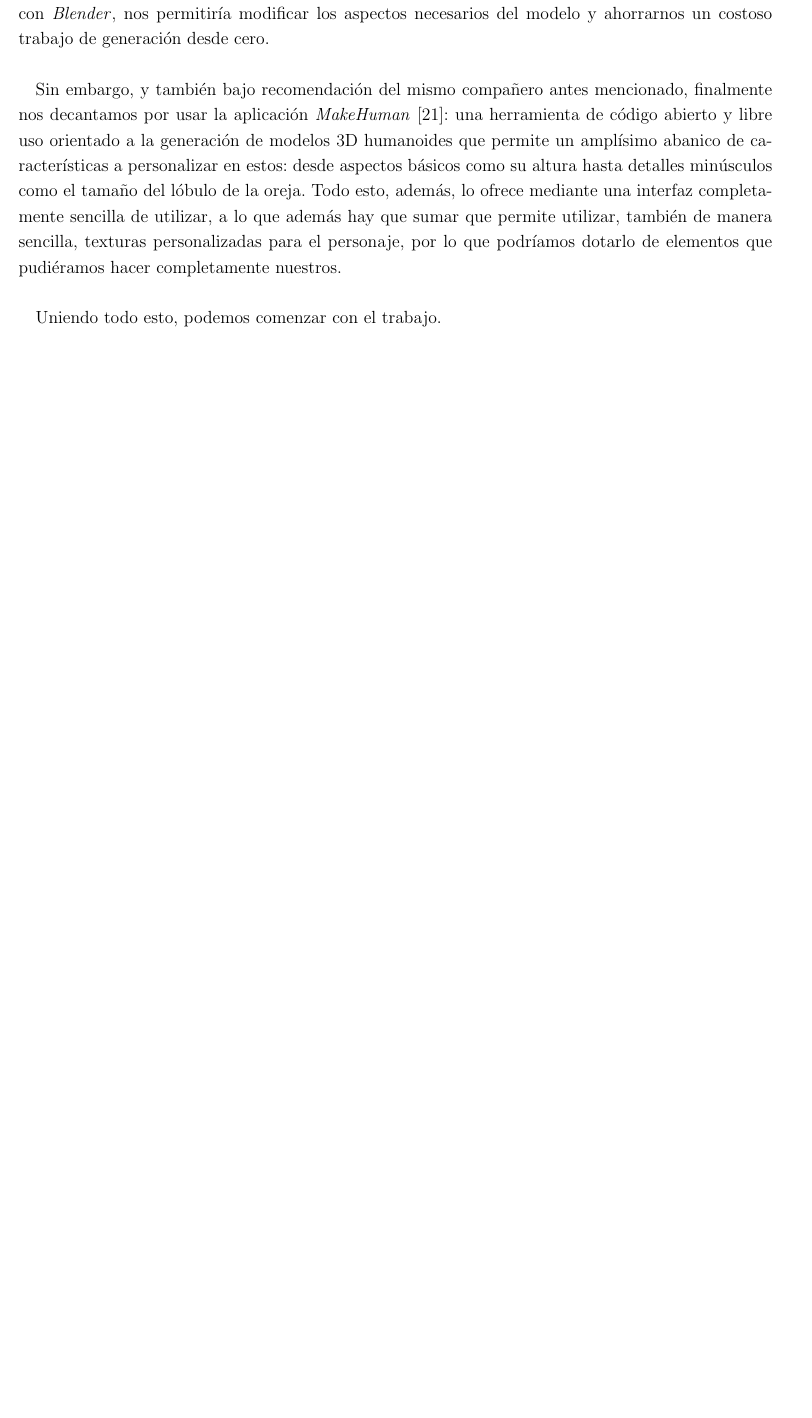
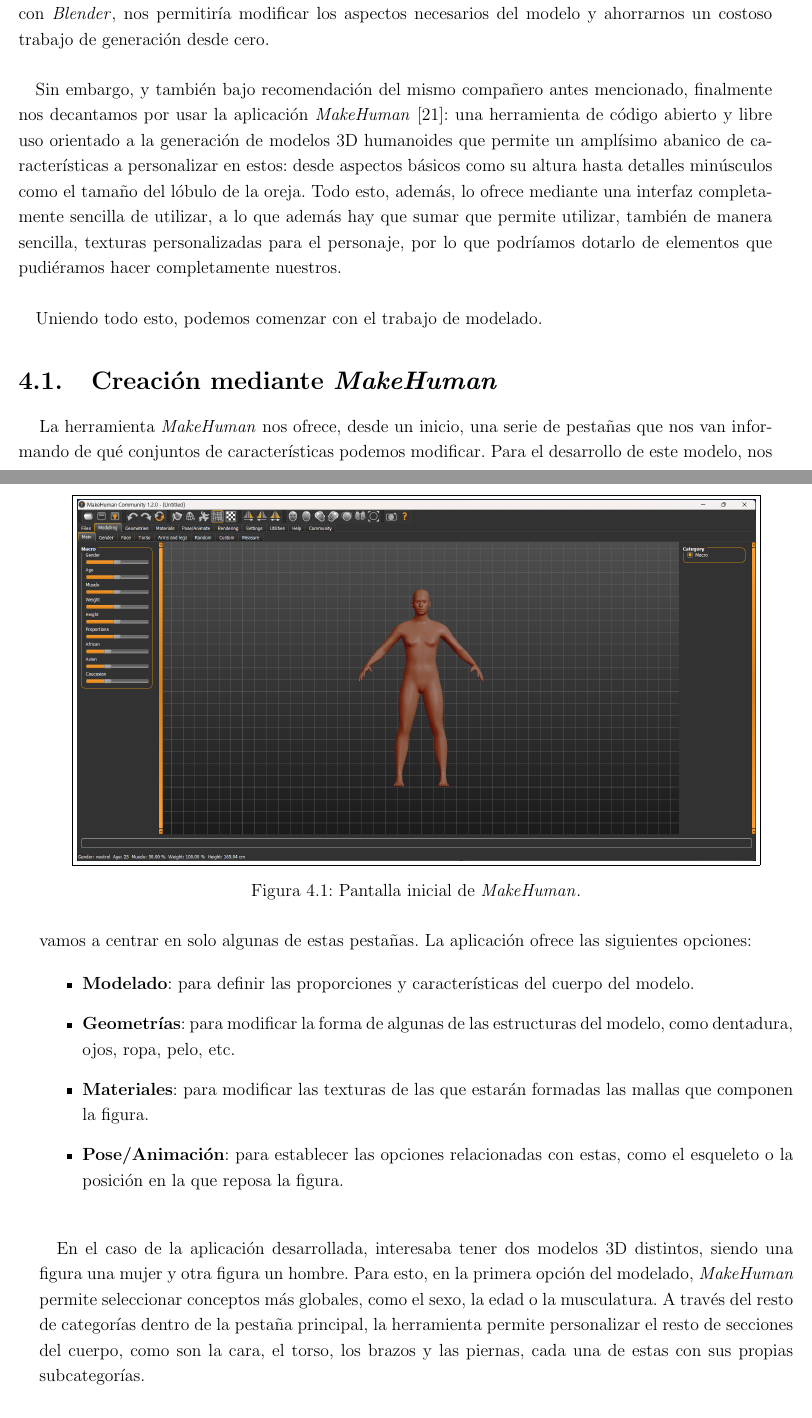
Before and after one commit to Bayons/Trabajo-de-Fin-de-Grado, a LaTeX thesis (main.tex, which reads tex/chapters/04_diseno_y_modelado_en_3d.tex): part of page 54 of 61 before the commit and two parts of pages 54 and 55 of 63 after it, the two joined at a grey line, cut so that both start at the same text, the shorter picture padded with empty space. Compiled offline with pdfLaTeX.

Commit message:
Avances en 4.1

```diff
--- a/tex/chapters/04_diseno_y_modelado_en_3d.tex
+++ b/tex/chapters/04_diseno_y_modelado_en_3d.tex
@@ -31,9 +31,36 @@
     Sin embargo, y también bajo recomendación del mismo compañero antes mencionado, finalmente nos decantamos por usar la aplicación \makehuman \cite{web:makehuman}: una herramienta de código abierto y libre uso orientado a la generación de modelos 3D humanoides que permite un amplísimo abanico de características a personalizar en estos: desde aspectos básicos como su altura hasta detalles minúsculos como el tamaño del lóbulo de la oreja. Todo esto, además, lo ofrece mediante una interfaz completamente sencilla de utilizar, a lo que además hay que sumar que permite utilizar, también de manera sencilla, texturas personalizadas para el personaje, por lo que podríamos dotarlo de elementos que pudiéramos hacer completamente nuestros.
 
     \paragraph{}
-    Uniendo todo esto, podemos comenzar con el trabajo.
+    Uniendo todo esto, podemos comenzar con el trabajo de modelado.
 
-  %% presentar el capitulo contando que herramientas se encontraron y barajaron
-  %% comentar también las herramientas barajadas para diseñar de 0 los modelos 3D
+    \section{Creación mediante \makehuman}
+    \label{sec:4.1}
+
+    La herramienta \makehuman nos ofrece, desde un inicio, una serie de pestañas que nos van informando de qué conjuntos de características podemos modificar. Para el desarrollo de este modelo, nos vamos a centrar en solo algunas de estas pestañas. La aplicación ofrece las siguientes opciones:
+
+    \begin{itemize}
+        \item \textbf{Modelado}: para definir las proporciones y características del cuerpo del modelo.
+        \item \textbf{Geometrías}: para modificar la forma de algunas de las estructuras del modelo, como dentadura, ojos, ropa, pelo, etc.
+        \item \textbf{Materiales}: para modificar las texturas de las que estarán formadas las mallas que componen la figura.
+        \item \textbf{Pose/Animación}: para establecer las opciones relacionadas con estas, como el esqueleto o la posición en la que reposa la figura.
+    \end{itemize}
+
+    \begin{figure}
+    \centering
+    \fbox{\includegraphics[width=0.9\textwidth]{img/makehuman_landing.png}}
+    \caption{Pantalla inicial de \makehuman.}
+    \label{fig:makehuman_landing}
+    \end{figure}
+
+    \paragraph{}
+    En el caso de la aplicación desarrollada, interesaba tener dos modelos 3D distintos, siendo una figura una mujer y otra figura un hombre. Para esto, en la primera opción del modelado, \makehuman permite seleccionar conceptos más globales, como el sexo, la edad o la musculatura. A través del resto de categorías dentro de la pestaña principal, la herramienta permite personalizar el resto de secciones del cuerpo, como son la cara, el torso, los brazos y las piernas, cada una de estas con sus propias subcategorías.
+
+    \paragraph{}
+    En la pestaña de geometrías, se establecen algunos detalles alternos a las características corporales. Concretamente, se definen formas, ya sean aquellas que van por encima del cuerpo (camisetas, sombreros, pantalones, etc.) o aquellas estructuras corporales que, por su variabilidad, se diseñan paralelamente a este (ojos, pelo, dientes, etc.). En este caso, a pesar de que \makehuman ofrece muchas opciones, los modelos finalmente utilizados fueron creados con algunos de los recursos generados por la comunidad, concretamente, los dientes y lengua utilizados. Esta decisión se tomó debido a la necesidad de reducir el peso de la figura todo lo posible para su uso en la web, razón por la cual se optó por escoger recursos de baja resolución para partes del cuerpo que, generalmente, no van a ser visibles. Estos, sin embargo, no podían omitirse debido a que la figura, al hablar, iba a mostrar tanto lengua como dientes. Para los ojos, por otro lado, se utilizó también una geometría de baja resolución debido a que la diferencia entre esta opción y la de alta resolución no era distinguible en la aplicación de \ra.
+
+  %% Comentar cómo se utiliza MakeHuman: funciona a base de "parametros" a los que hay que dar un valor "entre 0 y 1" mediante una barra
+  %% Acompañar de imagenes
+  %% Comentar que incluimos una camiseta
+  %% Comentar cómo se descargan los recursos: tanto web como a traves de la aplicacion
 
 \end{document}
```
Also changed, not shown: img/makehuman_landing.png (added).
